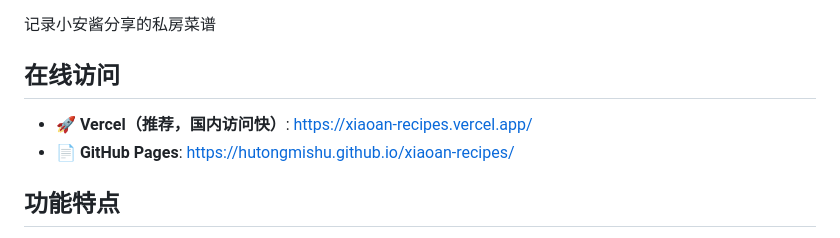
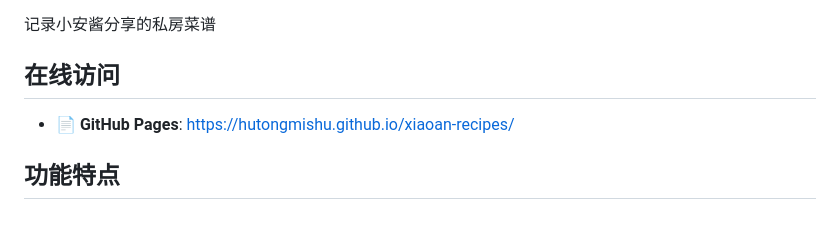
Before and after one commit to hutongmishu/xiaoan-recipes, a Markdown page: README.md, the part around the change. Rendered like a GitHub page.

Commit message:
docs: 移除 Vercel 链接（国内无法访问）

```diff
--- a/README.md
+++ b/README.md
@@ -4,7 +4,6 @@
 
 ## 在线访问
 
-- 🚀 **Vercel（推荐，国内访问快）**: https://xiaoan-recipes.vercel.app/
 - 📄 **GitHub Pages**: https://hutongmishu.github.io/xiaoan-recipes/
 
 ## 功能特点
```
